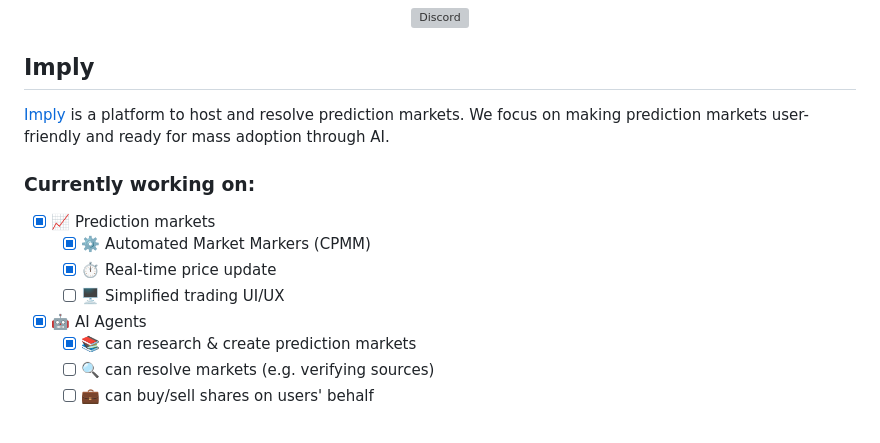
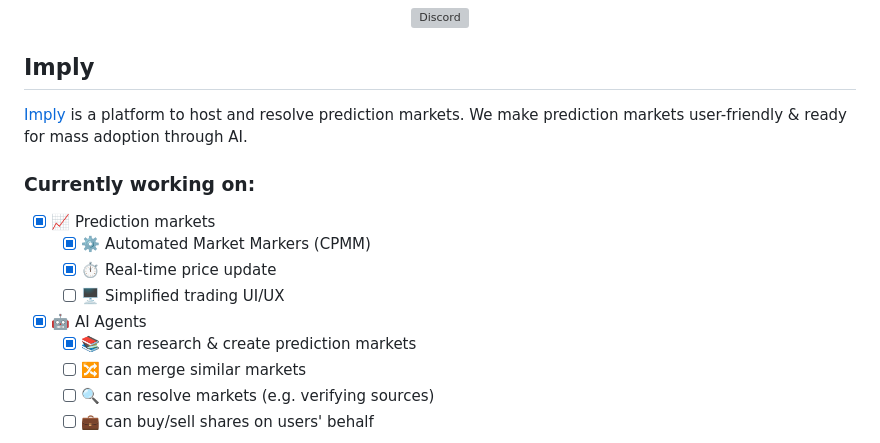
Before and after one commit to tri2820/imply, a Markdown page: README.md, the part around the change printed below. GitHub-like rendering; grey boxes are pictures that could not be loaded.

```diff
--- a/README.md
+++ b/README.md
@@ -10,7 +10,7 @@
 
 ## Imply
 
-[Imply](https://imply.app) is a platform to host and resolve prediction markets. We focus on making prediction markets user-friendly and ready for mass adoption through AI.
+[Imply](https://imply.app) is a platform to host and resolve prediction markets. We make prediction markets user-friendly & ready for mass adoption through AI.
 
 ### Currently working on:
 
@@ -20,6 +20,7 @@
   - [ ] 🖥️ Simplified trading UI/UX
 - [x] 🤖 AI Agents
   - [x] 📚 can research & create prediction markets
+  - [ ] 🔀 can merge similar markets
   - [ ] 🔍 can resolve markets (e.g. verifying sources)
   - [ ] 💼 can buy/sell shares on users' behalf
 
```
Also changed, not shown: other parts of README.md (+2 -0 lines), public/screenshot2.jpg (added), public/screenshot3.jpg (added), 4 other files.
